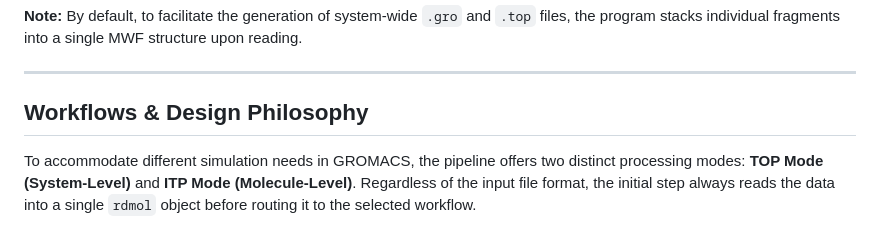
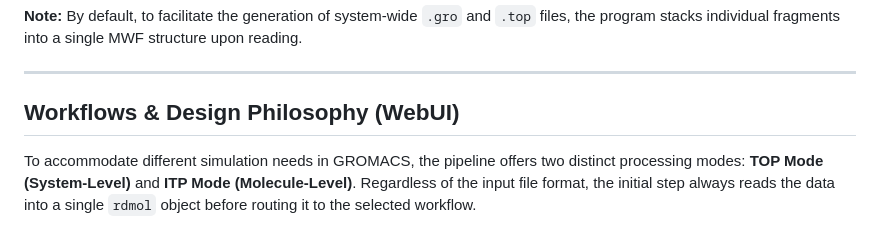
Before and after one commit to DoMD-toolkit/DoMD-FF, a Markdown page: README.md, the part around the change. Drawn GitHub-style.

```diff
--- a/README.md
+++ b/README.md
@@ -93,7 +93,7 @@ Example: `test/test_data/test_system.sdf`
 
 ---
 
-## Workflows & Design Philosophy
+## Workflows & Design Philosophy (WebUI)
 
 To accommodate different simulation needs in GROMACS, the pipeline offers two distinct processing modes: **TOP Mode (System-Level)** and **ITP Mode (Molecule-Level)**. Regardless of the input file format, the initial step always reads the data into a single `rdmol` object before routing it to the selected workflow.
 
```
